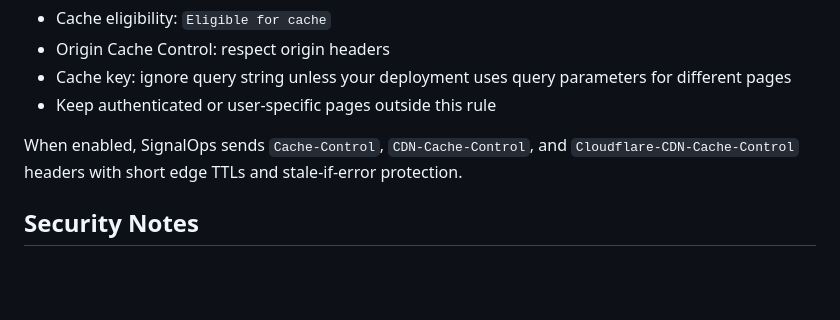
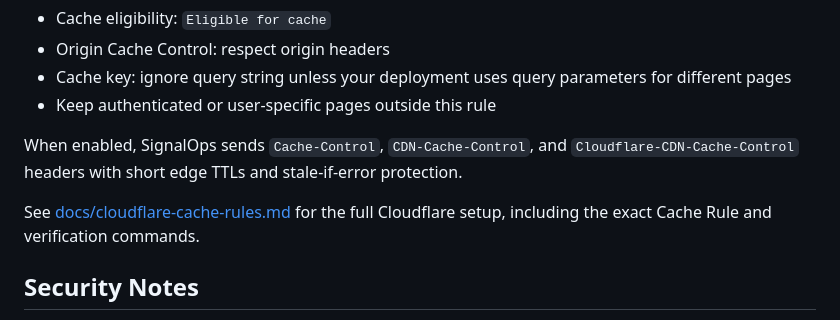
Before and after one commit to wallstreetbuydip/SignalOps-Status, a Markdown page: README.md, the part around the change. Drawn GitHub-style; blank space fills up the shorter version.

Commit message:
Document Cloudflare cache rule setup

```diff
--- a/README.md
+++ b/README.md
@@ -142,6 +142,8 @@ Then add a Cloudflare Cache Rule for only the status hostname:
 
 When enabled, SignalOps sends `Cache-Control`, `CDN-Cache-Control`, and `Cloudflare-CDN-Cache-Control` headers with short edge TTLs and stale-if-error protection.
 
+See [docs/cloudflare-cache-rules.md](docs/cloudflare-cache-rules.md) for the full Cloudflare setup, including the exact Cache Rule and verification commands.
+
 ## Security Notes
 
 - Do not commit `config/signalops.php`, `/etc/signalops-status/config.php`, SSH keys, tokens, hostnames, or generated state files.
```
Also changed, not shown: docs/cloudflare-cache-rules.md (added, +101 -0 lines).
